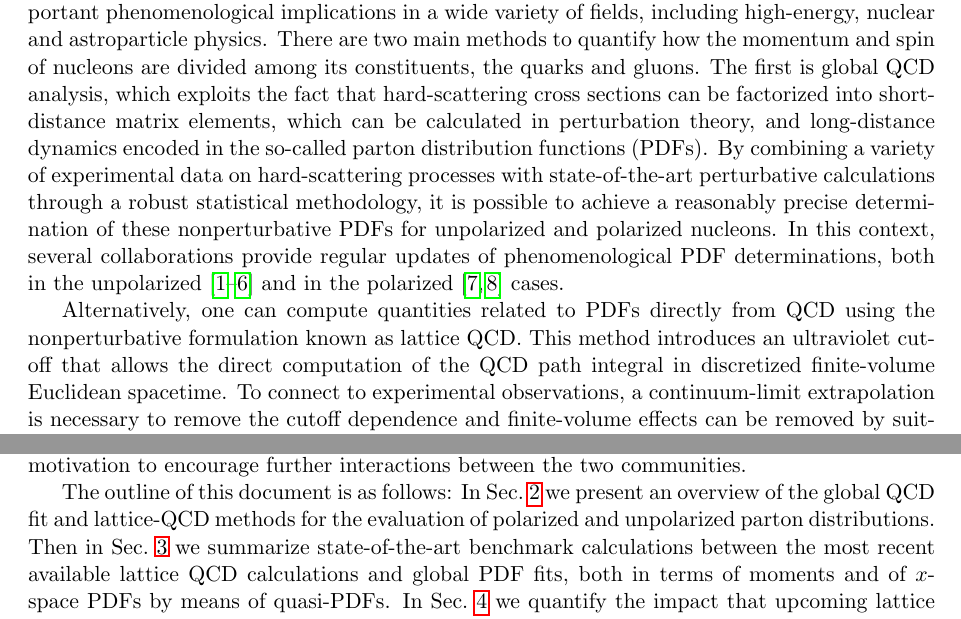
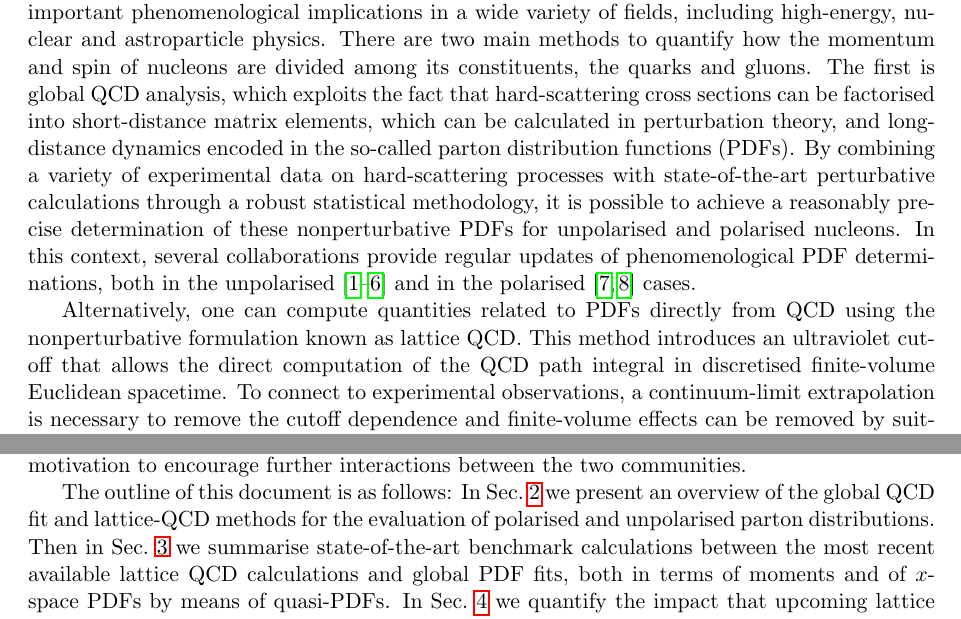
Before and after one commit to juanrojochacon/PDFLattice2017, a LaTeX document (whitepaper/PDFLattice2017.tex, which reads whitepaper/sec-introduction.tex): two parts of pages 2 and 4 of 63, joined at a grey line, cut so that both start at the same text. Compiled offline with pdfLaTeX.

Commit message:
American to British spellings for consistency

```diff
--- a/whitepaper/sec-introduction.tex
+++ b/whitepaper/sec-introduction.tex
@@ -10,26 +10,26 @@ There are two main methods to quantify how the momentum and spin of nucleons
 are divided among its constituents, the quarks and gluons.
 %
 The first is global QCD analysis, which exploits the fact that hard-scattering
-cross sections can be factorized into short-distance matrix elements, which can
+cross sections can be factorised into short-distance matrix elements, which can
 be calculated in perturbation theory, and long-distance dynamics encoded in the
 so-called parton distribution functions (PDFs).
 %
 By combining a variety of experimental data on hard-scattering processes
 with state-of-the-art perturbative calculations through a robust statistical
 methodology, it is possible to achieve a reasonably precise determination
-of these nonperturbative PDFs for unpolarized and polarized nucleons.
+of these nonperturbative PDFs for unpolarised and polarised nucleons.
 %
 In this context, several collaborations provide regular updates of
 phenomenological PDF determinations, both
-in the unpolarized~\cite{Ball:2012cx,Ball:2014uwa,Harland-Lang:2014zoa,
+in the unpolarised~\cite{Ball:2012cx,Ball:2014uwa,Harland-Lang:2014zoa,
 Dulat:2015mca,Alekhin:2017kpj,Owens:2012bv} and in
-the polarized~\cite{Nocera:2014gqa,deFlorian:2009vb} cases.
+the polarised~\cite{Nocera:2014gqa,deFlorian:2009vb} cases.
 
 Alternatively, one can compute quantities related to PDFs directly
 from QCD using the nonperturbative formulation known as lattice QCD.
 %
 This method introduces an ultraviolet cutoff that allows the direct
-computation of the QCD path integral in discretized finite-volume
+computation of the QCD path integral in discretised finite-volume
 Euclidean spacetime. To connect to experimental observations, a
 continuum-limit extrapolation is necessary to remove the cutoff dependence
 and finite-volume effects can be removed by suitable extrapolation.
@@ -122,15 +122,14 @@ The outline of this document is as follows:
 %
 In Sec.~\ref{sec:theoryoverview} we present an overview of
 the global QCD fit and lattice-QCD methods for the evaluation
-of polarized and unpolarized parton distributions.
+of polarised and unpolarised parton distributions.
 %
 Then in Sec.~\ref{sec:benchmarking}
-we summarize state-of-the-art benchmark
+we summarise state-of-the-art benchmark
 calculations between the most
 recent available lattice QCD calculations and global PDF fits,
 both in terms of moments and of $x$-space PDFs by means of
 quasi-PDFs.
 %
 In Sec.~\ref{sec:projections} we quantify the impact that
-upcoming lattice calculations could have on unpolarized
-and polarized PDFs and estimate the impact of these improvements
+upcoming lattice calculations could have on unpolarised
```
Also changed, not shown: whitepaper/sec-introduction.tex (9 more changed lines).
